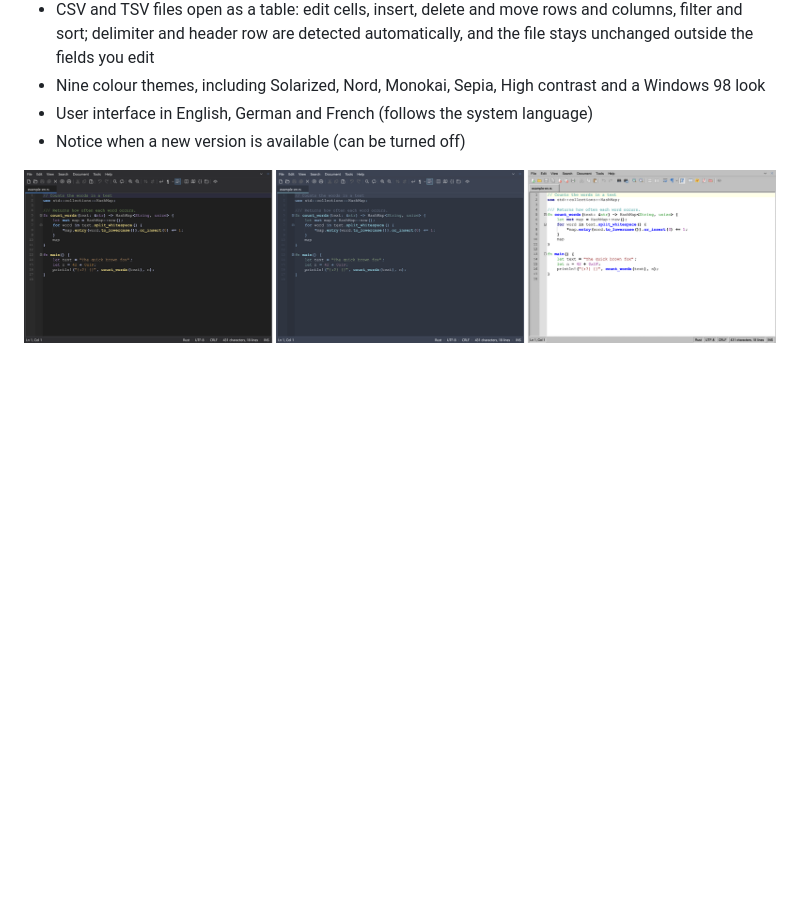
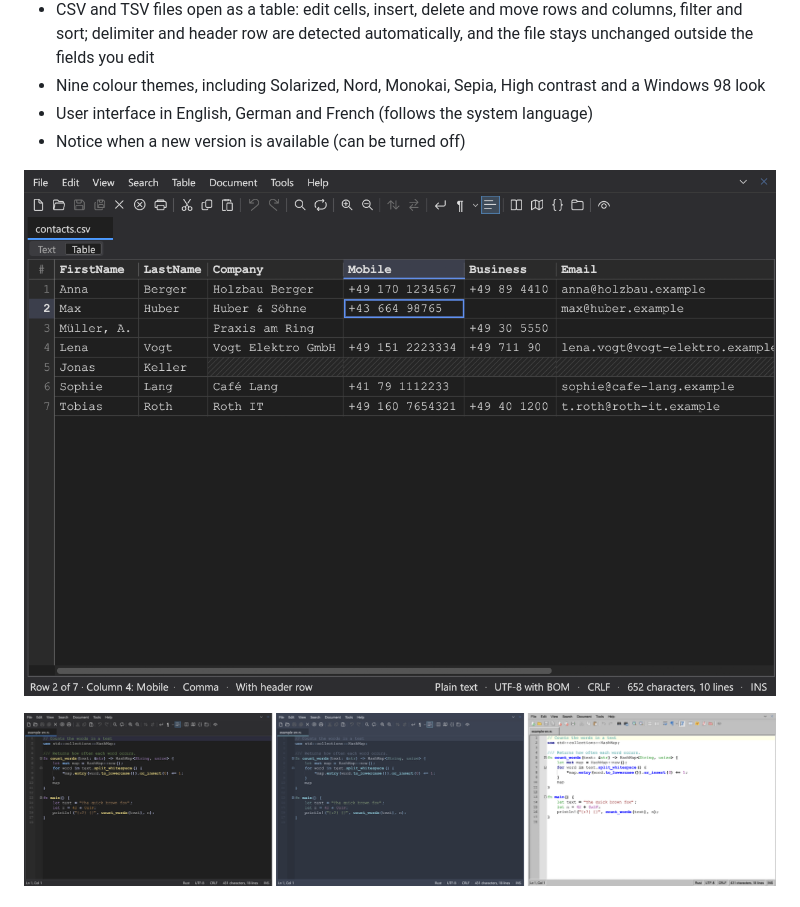
Before and after one commit to RayTrunk/quillpad, a Markdown page: README.md, the part around the change. GitHub-like rendering; pictures changed too: docs/screenshots/en-csv.png (added); blank space fills up the shorter version.

```diff
--- a/README.md
+++ b/README.md
@@ -20,6 +20,8 @@ A fast text editor for Windows and Linux, written in Rust with [egui](https://gi
 - Nine colour themes, including Solarized, Nord, Monokai, Sepia, High contrast and a Windows 98 look
 - User interface in English, German and French (follows the system language)
 - Notice when a new version is available (can be turned off)
+
+![CSV file as a table](docs/screenshots/en-csv.png)
 
 ![Themes](docs/screenshots/en-themes.png)
 
```
Also changed, not shown: README.de.md (+2 -0 lines), README.fr.md (+2 -0 lines), docs/screenshots/de-csv.png (added), docs/screenshots/fr-csv.png (added).
